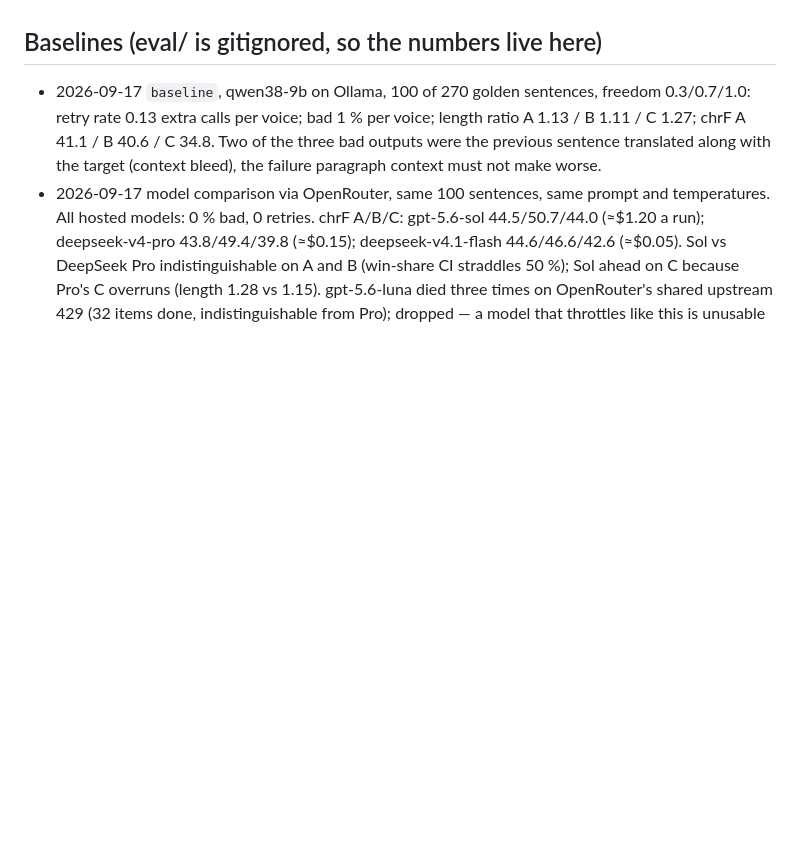
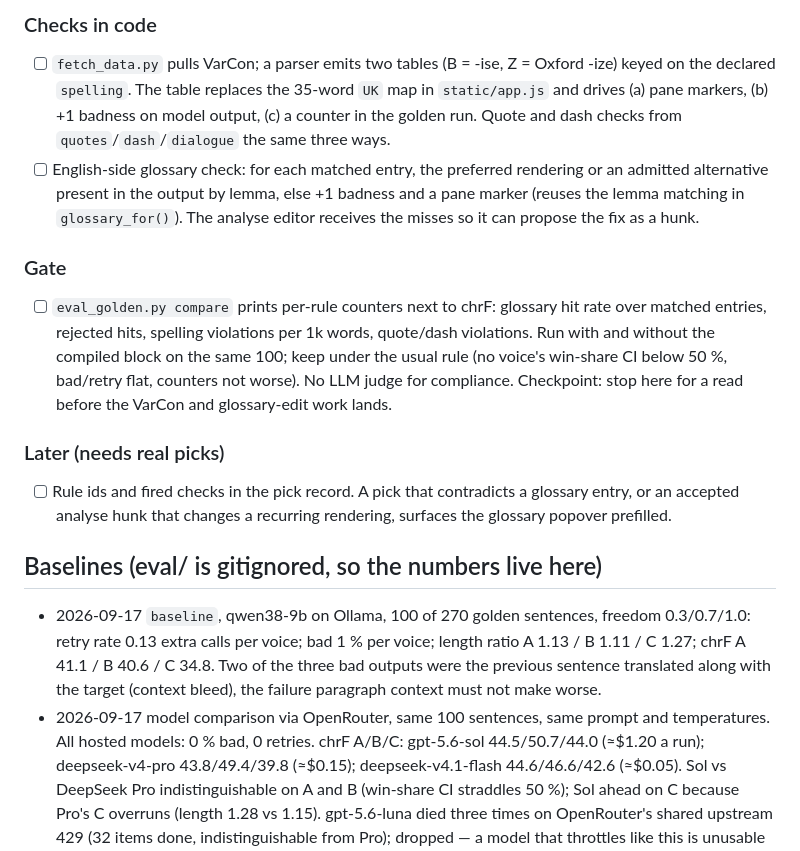
Before and after one commit to 0x1van/translateur, a Markdown page: PLAN.md, the part around one of its changes. GitHub-like rendering; blank space fills up the shorter version.

```diff
--- a/PLAN.md
+++ b/PLAN.md
@@ -65,3 +88,15 @@ Source: ~/Documents/Translation_Style_Guides_Glossaries_Research_20260917/resear
+### Checks in code
+
+- [ ] `fetch_data.py` pulls VarCon; a parser emits two tables (B = -ise, Z = Oxford -ize) keyed on the declared `spelling`. The table replaces the 35-word `UK` map in `static/app.js` and drives (a) pane markers, (b) +1 badness on model output, (c) a counter in the golden run. Quote and dash checks from `quotes`/`dash`/`dialogue` the same three ways.
+- [ ] English-side glossary check: for each matched entry, the preferred rendering or an admitted alternative present in the output by lemma, else +1 badness and a pane marker (reuses the lemma matching in `glossary_for()`). The analyse editor receives the misses so it can propose the fix as a hunk.
+
+### Gate
+
+- [ ] `eval_golden.py compare` prints per-rule counters next to chrF: glossary hit rate over matched entries, rejected hits, spelling violations per 1k words, quote/dash violations. Run with and without the compiled block on the same 100; keep under the usual rule (no voice's win-share CI below 50 %, bad/retry flat, counters not worse). No LLM judge for compliance. Checkpoint: stop here for a read before the VarCon and glossary-edit work lands.
+
+### Later (needs real picks)
+
+- [ ] Rule ids and fired checks in the pick record. A pick that contradicts a glossary entry, or an accepted analyse hunk that changes a recurring rendering, surfaces the glossary popover prefilled.
 
 ## Baselines (eval/ is gitignored, so the numbers live here)
 - 2026-09-17 `baseline`, qwen38-9b on Ollama, 100 of 270 golden sentences, freedom 0.3/0.7/1.0: retry rate 0.13 extra calls per voice; bad 1 % per voice; length ratio A 1.13 / B 1.11 / C 1.27; chrF A 41.1 / B 40.6 / C 34.8. Two of the three bad outputs were the previous sentence translated along with the target (context bleed), the failure paragraph context must not make worse.
```
Also changed, not shown: other parts of PLAN.md (+30 -7 lines).
